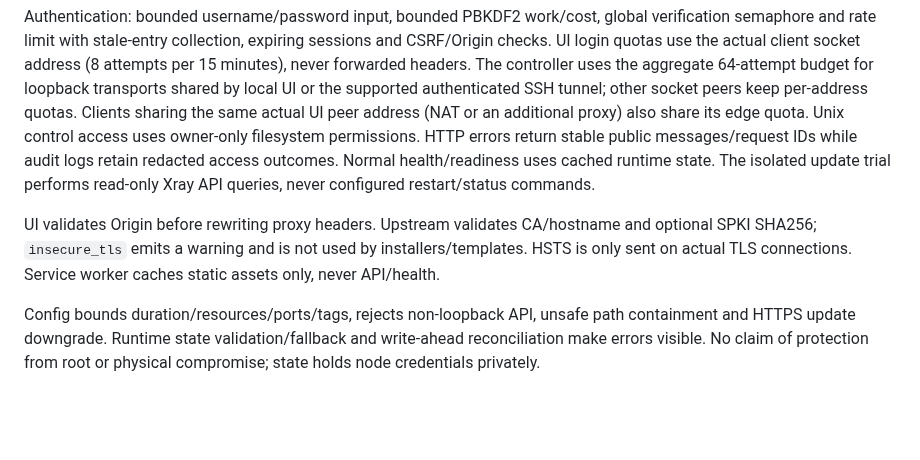
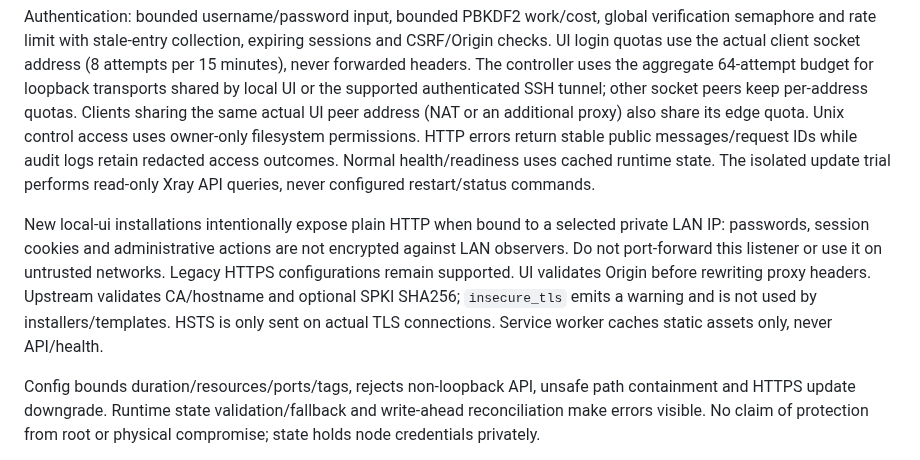
Before and after one commit to jarymor-ux/kee-route-manager, a Markdown page: docs/SECURITY.md, the part around the change. Drawn GitHub-style; blank space fills up the shorter version.

Commit message:
docs: describe certificate-free local HTTP and retained external TLS trust

```diff
--- a/docs/SECURITY.md
+++ b/docs/SECURITY.md
@@ -4,7 +4,7 @@ KRM controller runs with privilege to manage owned Xray routing/interception. An
 
 Authentication: bounded username/password input, bounded PBKDF2 work/cost, global verification semaphore and rate limit with stale-entry collection, expiring sessions and CSRF/Origin checks. UI login quotas use the actual client socket address (8 attempts per 15 minutes), never forwarded headers. The controller uses the aggregate 64-attempt budget for loopback transports shared by local UI or the supported authenticated SSH tunnel; other socket peers keep per-address quotas. Clients sharing the same actual UI peer address (NAT or an additional proxy) also share its edge quota. Unix control access uses owner-only filesystem permissions. HTTP errors return stable public messages/request IDs while audit logs retain redacted access outcomes. Normal health/readiness uses cached runtime state. The isolated update trial performs read-only Xray API queries, never configured restart/status commands.
 
-UI validates Origin before rewriting proxy headers. Upstream validates CA/hostname and optional SPKI SHA256; `insecure_tls` emits a warning and is not used by installers/templates. HSTS is only sent on actual TLS connections. Service worker caches static assets only, never API/health.
+New local-ui installations intentionally expose plain HTTP when bound to a selected private LAN IP: passwords, session cookies and administrative actions are not encrypted against LAN observers. Do not port-forward this listener or use it on untrusted networks. Legacy HTTPS configurations remain supported. UI validates Origin before rewriting proxy headers. Upstream validates CA/hostname and optional SPKI SHA256; `insecure_tls` emits a warning and is not used by installers/templates. HSTS is only sent on actual TLS connections. Service worker caches static assets only, never API/health.
 
 Config bounds duration/resources/ports/tags, rejects non-loopback API, unsafe path containment and HTTPS update downgrade. Runtime state validation/fallback and write-ahead reconciliation make errors visible. No claim of protection from root or physical compromise; state holds node credentials privately.
 
```
